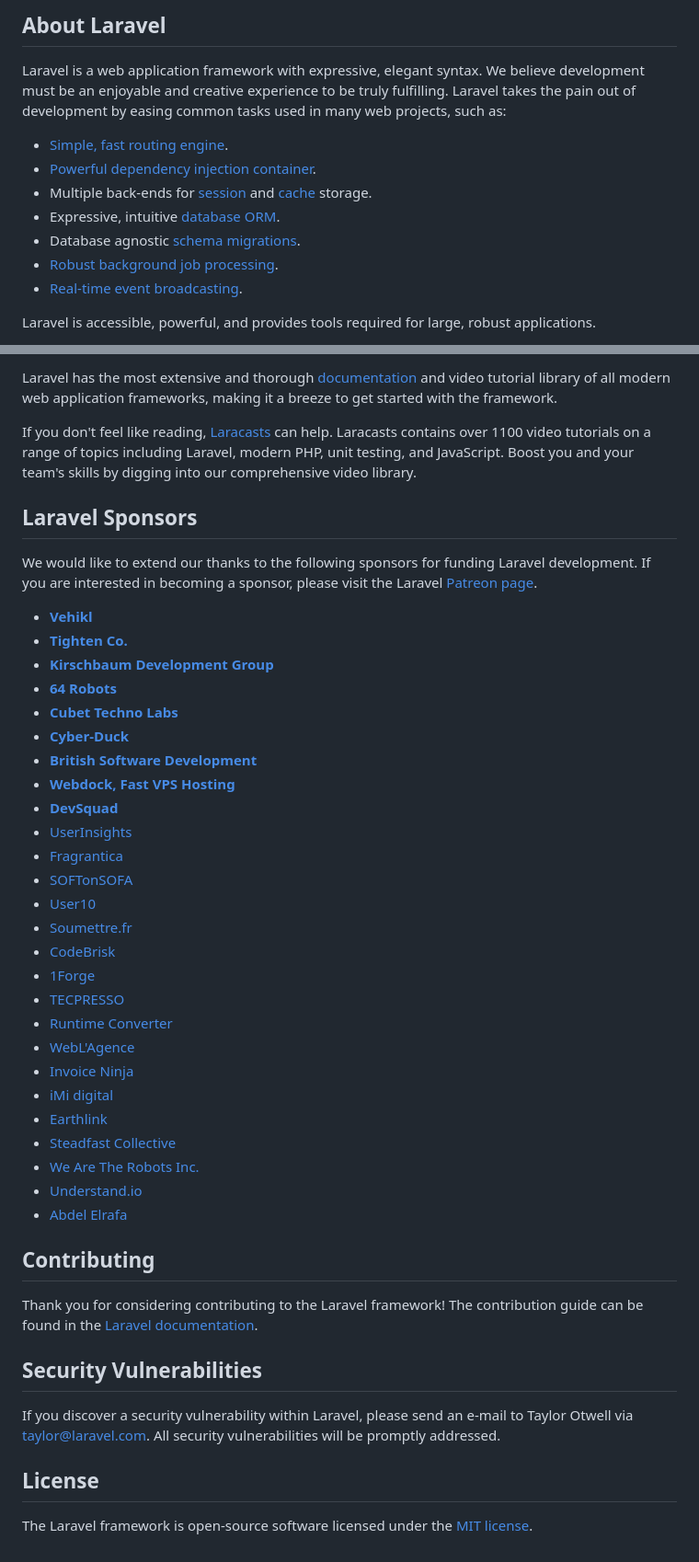
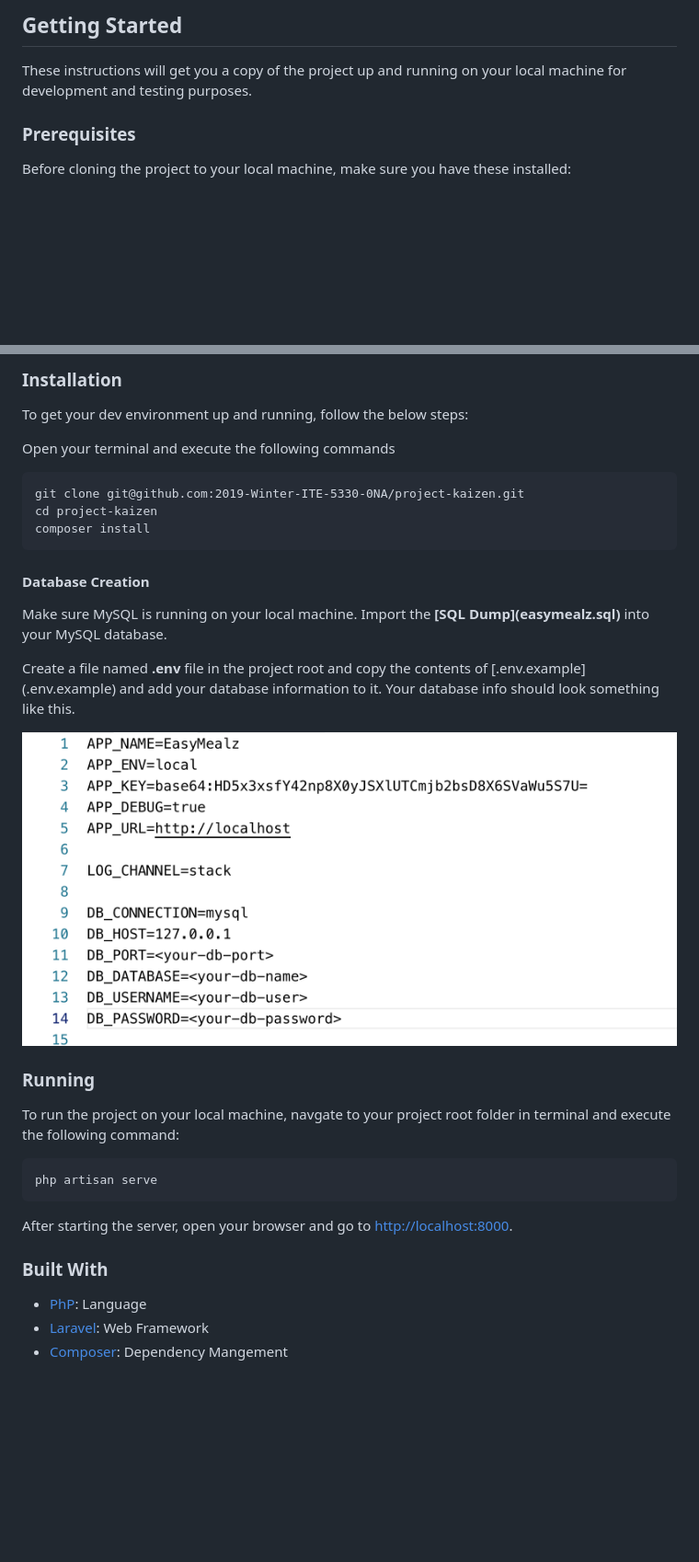
Before and after one commit to sagrikaa/EazyMealzz, a Markdown page: readme.md, 2 parts joined by grey strips. Shown: that part at 92% size. GitHub-like rendering; pictures changed too: env-example.png (added); blank space fills up the shorter version.

````diff
--- a/readme.md
+++ b/readme.md
@@ -9,15 +4,9 @@
 
-## About Laravel
+## Getting Started
 
-Laravel is a web application framework with expressive, elegant syntax. We believe development must be an enjoyable and creative experience to be truly fulfilling. Laravel takes the pain out of development by easing common tasks used in many web projects, such as:
+These instructions will get you a copy of the project up and running on your local machine for development and testing purposes.
 
-- [Simple, fast routing engine](https://laravel.com/docs/routing).
-- [Powerful dependency injection container](https://laravel.com/docs/container).
-- Multiple back-ends for [session](https://laravel.com/docs/session) and [cache](https://laravel.com/docs/cache) storage.
-- Expressive, intuitive [database ORM](https://laravel.com/docs/eloquent).
-- Database agnostic [schema migrations](https://laravel.com/docs/migrations).
-- [Robust background job processing](https://laravel.com/docs/queues).
-- [Real-time event broadcasting](https://laravel.com/docs/broadcasting).
+### Prerequisites
 
-Laravel is accessible, powerful, and provides tools required for large, robust applications.
+Before cloning the project to your local machine, make sure you have these installed:
 
@@ -25,47 +15,35 @@ Laravel is accessible, powerful, and provides tools required for large, robust a
 
-Laravel has the most extensive and thorough [documentation](https://laravel.com/docs) and video tutorial library of all modern web application frameworks, making it a breeze to get started with the framework.
+### Installation
 
-If you don't feel like reading, [Laracasts](https://laracasts.com) can help. Laracasts contains over 1100 video tutorials on a range of topics including Laravel, modern PHP, unit testing, and JavaScript. Boost you and your team's skills by digging into our comprehensive video library.
+To get your dev environment up and running, follow the below steps:
 
-## Laravel Sponsors
+Open your terminal and execute the following commands
 
-We would like to extend our thanks to the following sponsors for funding Laravel development. If you are interested in becoming a sponsor, please visit the Laravel [Patreon page](https://patreon.com/taylorotwell).
+```
+git clone git@github.com:2019-Winter-ITE-5330-0NA/project-kaizen.git
+cd project-kaizen
+composer install
+```
 
-- **[Vehikl](https://vehikl.com/)**
-- **[Tighten Co.](https://tighten.co)**
-- **[Kirschbaum Development Group](https://kirschbaumdevelopment.com)**
-- **[64 Robots](https://64robots.com)**
-- **[Cubet Techno Labs](https://cubettech.com)**
-- **[Cyber-Duck](https://cyber-duck.co.uk)**
-- **[British Software Development](https://www.britishsoftware.co)**
-- **[Webdock, Fast VPS Hosting](https://www.webdock.io/en)**
-- **[DevSquad](https://devsquad.com)**
-- [UserInsights](https://userinsights.com)
-- [Fragrantica](https://www.fragrantica.com)
-- [SOFTonSOFA](https://softonsofa.com/)
-- [User10](https://user10.com)
-- [Soumettre.fr](https://soumettre.fr/)
-- [CodeBrisk](https://codebrisk.com)
-- [1Forge](https://1forge.com)
-- [TECPRESSO](https://tecpresso.co.jp/)
-- [Runtime Converter](http://runtimeconverter.com/)
-- [WebL'Agence](https://weblagence.com/)
-- [Invoice Ninja](https://www.invoiceninja.com)
-- [iMi digital](https://www.imi-digital.de/)
-- [Earthlink](https://www.earthlink.ro/)
-- [Steadfast Collective](https://steadfastcollective.com/)
-- [We Are The Robots Inc.](https://watr.mx/)
-- [Understand.io](https://www.understand.io/)
-- [Abdel Elrafa](https://abdelelrafa.com)
+#### Database Creation
 
-## Contributing
+<p>Make sure MySQL is running on your local machine. Import the <strong>[SQL Dump](easymealz.sql)</strong> into your MySQL database.</p>
+<p>Create a file named <strong>.env</strong> file in the project root and copy the contents of [.env.example](.env.example) and add your database information to it. Your database info should look something like this.</p>
 
-Thank you for considering contributing to the Laravel framework! The contribution guide can be found in the [Laravel documentation](https://laravel.com/docs/contributions).
+<img src="env-example.png" align="center"/>
 
-## Security Vulnerabilities
+### Running
 
-If you discover a security vulnerability within Laravel, please send an e-mail to Taylor Otwell via [taylor@laravel.com](mailto:taylor@laravel.com). All security vulnerabilities will be promptly addressed.
+To run the project on your local machine, navgate to your project root folder in terminal and execute the following command:
 
-## License
+```
+php artisan serve
+```
 
-The Laravel framework is open-source software licensed under the [MIT license](https://opensource.org/licenses/MIT).
+After starting the server, open your browser and go to <http://localhost:8000>.
+
+### Built With
+
+- <a href="PhP">PhP</a>: Language
+- <a href="https://laravel.com/">Laravel</a>: Web Framework
+- <a href="https://getcomposer.org/">Composer</a>: Dependency Mangement
````
Also changed, not shown: other parts of readme.md (+4 -8 lines).
